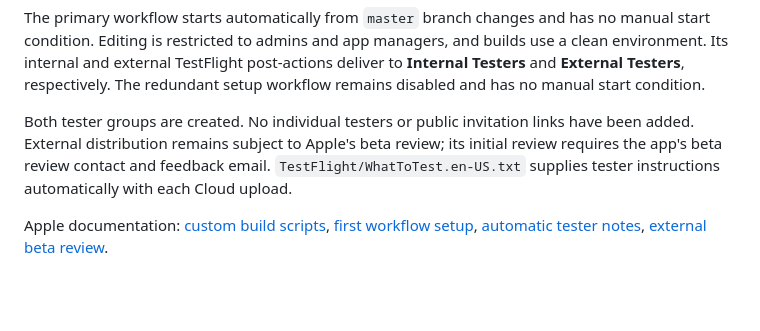
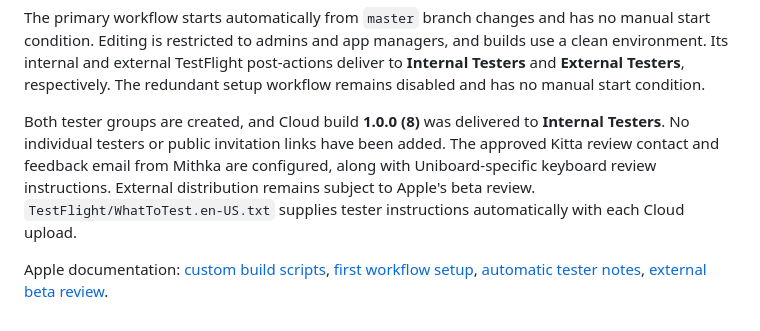
Before and after one commit to iebb/uniboard, a Markdown page: README.md, the part around the change. GitHub-like rendering; blank space fills up the shorter version.

Commit message:
Document configured beta review contact and internal delivery

```diff
--- a/README.md
+++ b/README.md
@@ -68,6 +68,6 @@ The [App Store Connect record](https://appstoreconnect.apple.com/apps/6818750518
 
 The primary workflow starts automatically from `master` branch changes and has no manual start condition. Editing is restricted to admins and app managers, and builds use a clean environment. Its internal and external TestFlight post-actions deliver to **Internal Testers** and **External Testers**, respectively. The redundant setup workflow remains disabled and has no manual start condition.
 
-Both tester groups are created. No individual testers or public invitation links have been added. External distribution remains subject to Apple's beta review; its initial review requires the app's beta review contact and feedback email. `TestFlight/WhatToTest.en-US.txt` supplies tester instructions automatically with each Cloud upload.
+Both tester groups are created, and Cloud build **1.0.0 (8)** was delivered to **Internal Testers**. No individual testers or public invitation links have been added. The approved Kitta review contact and feedback email from Mithka are configured, along with Uniboard-specific keyboard review instructions. External distribution remains subject to Apple's beta review. `TestFlight/WhatToTest.en-US.txt` supplies tester instructions automatically with each Cloud upload.
 
 Apple documentation: [custom build scripts](https://developer.apple.com/documentation/xcode/writing-custom-build-scripts), [first workflow setup](https://developer.apple.com/documentation/xcode/configuring-your-first-xcode-cloud-workflow/), [automatic tester notes](https://developer.apple.com/documentation/xcode/including-notes-for-testers-with-a-beta-release-of-your-app), [external beta review](https://developer.apple.com/help/app-store-connect/test-a-beta-version/invite-external-testers/).
```
